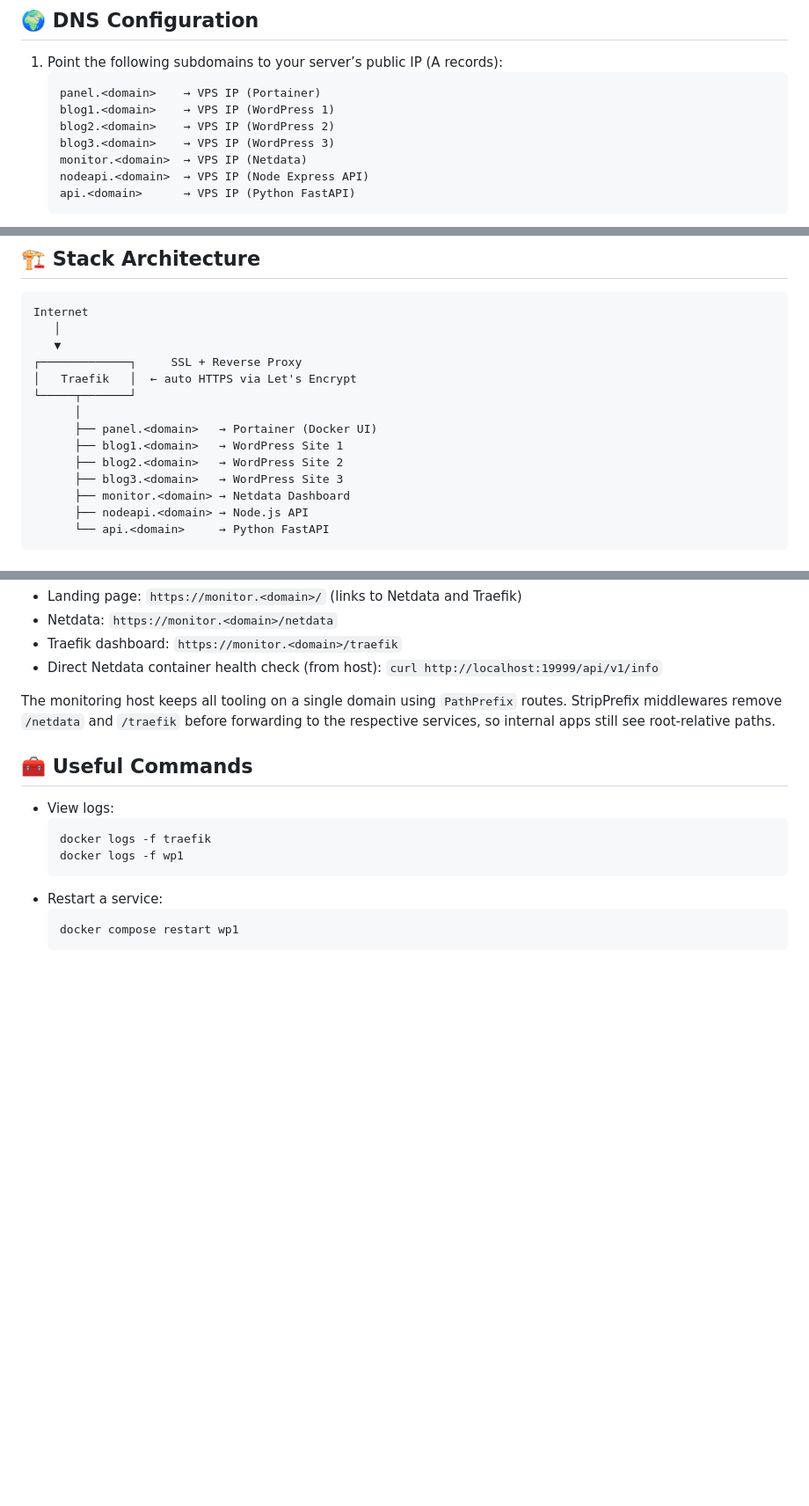
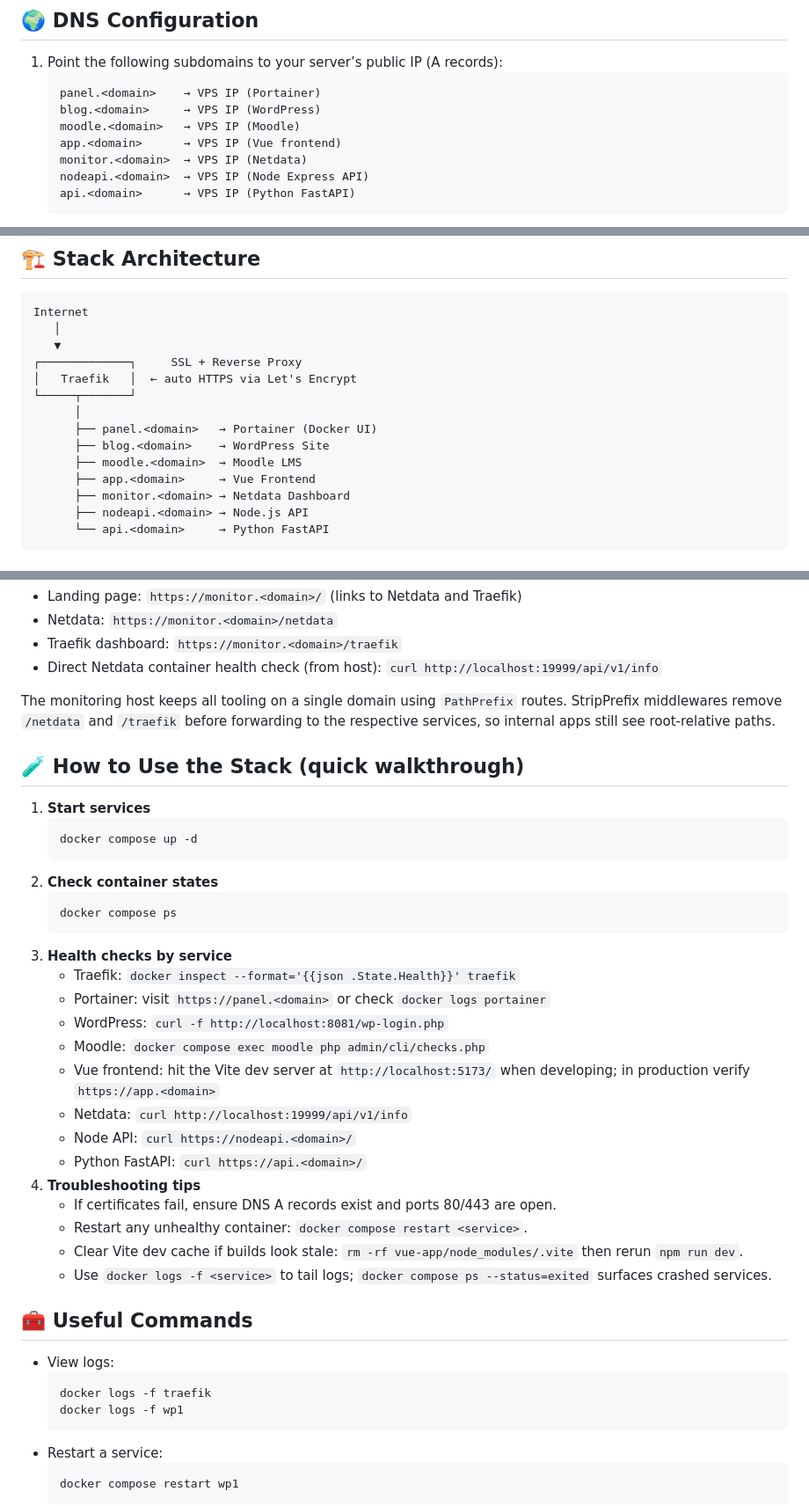
Before and after one commit to tak2/tarekk-docker-stack, a Markdown page: README.md, 3 parts joined by grey strips. Shown at 88% size. Drawn GitHub-style; blank space fills up the shorter version.

````diff
--- a/README.md
+++ b/README.md
@@ -72,9 +73,9 @@ A production-ready Docker hosting stack for Ubuntu 22.04+ that bundles Traefik,
 1. Point the following subdomains to your server’s public IP (A records):
    ```
    panel.<domain>    → VPS IP (Portainer)
-   blog1.<domain>    → VPS IP (WordPress 1)
-   blog2.<domain>    → VPS IP (WordPress 2)
-   blog3.<domain>    → VPS IP (WordPress 3)
+   blog.<domain>     → VPS IP (WordPress)
+   moodle.<domain>   → VPS IP (Moodle)
+   app.<domain>      → VPS IP (Vue frontend)
    monitor.<domain>  → VPS IP (Netdata)
    nodeapi.<domain>  → VPS IP (Node Express API)
    api.<domain>      → VPS IP (Python FastAPI)
@@ -92,9 +93,9 @@ Internet
 └─────┬───────┘
       │
       ├── panel.<domain>   → Portainer (Docker UI)
-      ├── blog1.<domain>   → WordPress Site 1
-      ├── blog2.<domain>   → WordPress Site 2
-      ├── blog3.<domain>   → WordPress Site 3
+      ├── blog.<domain>    → WordPress Site
+      ├── moodle.<domain>  → Moodle LMS
+      ├── app.<domain>     → Vue Frontend
       ├── monitor.<domain> → Netdata Dashboard
       ├── nodeapi.<domain> → Node.js API
       └── api.<domain>     → Python FastAPI
@@ -160,6 +190,31 @@ Use these direct host ports when DNS is unavailable or while testing locally; pr
 
 The monitoring host keeps all tooling on a single domain using `PathPrefix` routes. StripPrefix middlewares remove `/netdata` and `/traefik` before forwarding to the respective services, so internal apps still see root-relative paths.
 
+## 🧪 How to Use the Stack (quick walkthrough)
+
+1. **Start services**
+   ```bash
+   docker compose up -d
+   ```
+2. **Check container states**
+   ```bash
+   docker compose ps
+   ```
+3. **Health checks by service**
+   - Traefik: `docker inspect --format='{{json .State.Health}}' traefik`
+   - Portainer: visit `https://panel.<domain>` or check `docker logs portainer`
+   - WordPress: `curl -f http://localhost:8081/wp-login.php`
+   - Moodle: `docker compose exec moodle php admin/cli/checks.php`
+   - Vue frontend: hit the Vite dev server at `http://localhost:5173/` when developing; in production verify `https://app.<domain>`
+   - Netdata: `curl http://localhost:19999/api/v1/info`
+   - Node API: `curl https://nodeapi.<domain>/`
+   - Python FastAPI: `curl https://api.<domain>/`
+4. **Troubleshooting tips**
+   - If certificates fail, ensure DNS A records exist and ports 80/443 are open.
+   - Restart any unhealthy container: `docker compose restart <service>`.
+   - Clear Vite dev cache if builds look stale: `rm -rf vue-app/node_modules/.vite` then rerun `npm run dev`.
+   - Use `docker logs -f <service>` to tail logs; `docker compose ps --status=exited` surfaces crashed services.
+
 ## 🧰 Useful Commands
 
 - View logs:
````
Also changed, not shown: other parts of README.md (+43 -13 lines).
